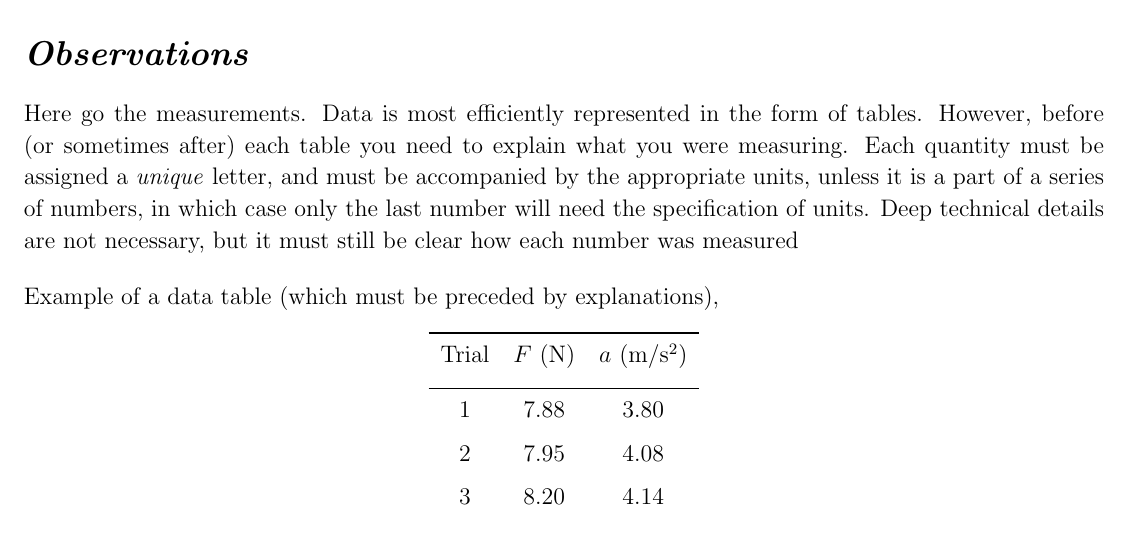
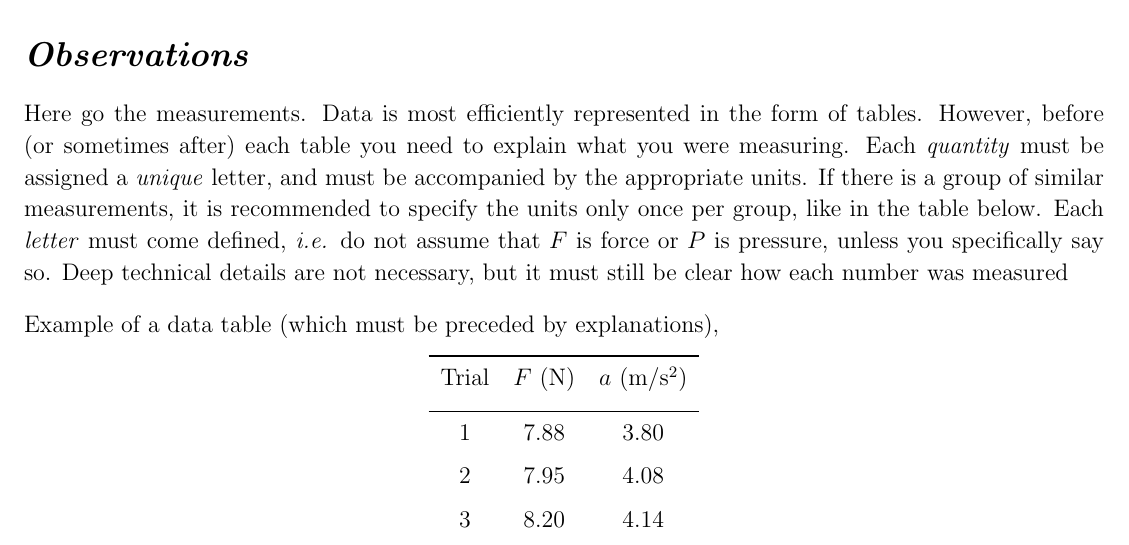
Before and after one commit to pasha-bolokhov/laboratory-report-template, a LaTeX document (template.tex): part of page 1 of 3, cut so that both start at the same text. Compiled offline with pdfLaTeX.

Commit message:
Improve discussion of observations

```diff
--- a/template.tex
+++ b/template.tex
@@ -141,9 +141,12 @@
 	Here go the measurements.
 	Data is most efficiently represented in the form of tables.
 	However, before (or sometimes after) each table you need to explain what you were measuring.
-	Each quantity must be assigned a \emph{unique} letter, and must be accompanied by
-	the appropriate units, unless it is a part of a series of numbers, in which case
-	only the last number will need the specification of units.
+	Each \emph{quantity} must be assigned a \emph{unique} letter, and must be accompanied by
+	the appropriate units.
+	If there is a group of similar measurements, it is recommended to specify the units
+	only once per group, like in the table below.
+	Each \emph{letter} must come defined, \emph{i.e.} do not assume that $ F $ is force or $ P $ is pressure,
+	unless you specifically say so.
 	Deep technical details are not necessary,
 	but it must still be clear how each number was measured
 
```
Also changed, not shown: template.pdf.
